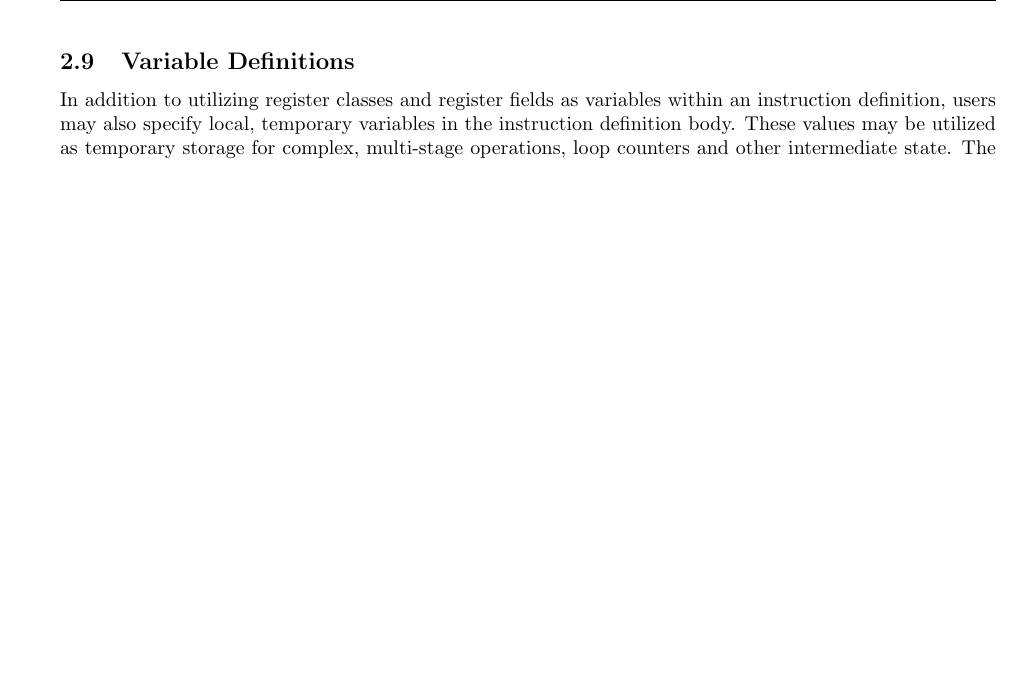
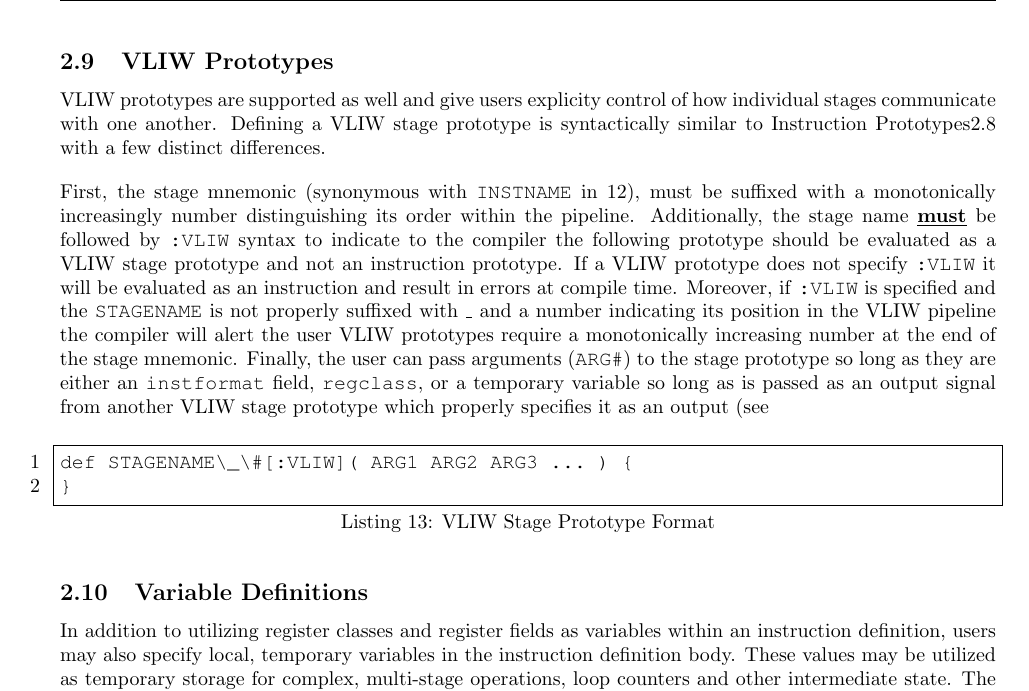
Before and after one commit to opensocsysarch/StoneCutterLanguageSpec, a LaTeX document (stonecutterspec.tex): part of page 19 of 57 before the commit and part of page 19 of 58 after it, cut at the place of the change, the shorter picture padded with empty space. Compiled offline with pdfLaTeX.

Commit message:
VLIW Prototype section

```diff
--- a/stonecutterspec.tex
+++ b/stonecutterspec.tex
@@ -679,6 +679,29 @@ def sub:RISC( RT RA RB ){
 \end{lstlisting}
 
 \clearpage
+
+\subsection{VLIW Prototypes}
+\label{sec:VLIWPrototypes}
+VLIW prototypes are supported as well and give users explicity control of how individual stages communicate with one another.
+Defining a VLIW stage prototype is syntactically similar to Instruction Prototypes\ref{sec:InstructionPrototypes} with a few distinct differences.
+
+First, the stage mnemonic (synonymous with \texttt{INSTNAME} in \ref{lis:instprototype}), must be suffixed with a monotonically increasingly number
+distinguishing its order within the pipeline.
+Additionally, the stage name \underline{\textbf{must}} be followed by \texttt{:VLIW} syntax to indicate to the compiler the following prototype
+should be evaluated as a VLIW stage prototype and not an instruction prototype.
+If a VLIW prototype does not specify \texttt{:VLIW} it will be evaluated as an instruction and result in errors at compile time.
+Moreover, if \texttt{:VLIW} is specified and the \texttt{STAGENAME} is not properly suffixed with \texttt{\_} and a number indicating its position
+in the VLIW pipeline the compiler will alert the user VLIW prototypes require a monotonically increasing number at the end of the stage mnemonic.
+Finally, the user can pass arguments (\texttt{ARG\#}) to the stage prototype so long as they are either an \texttt{instformat} field, \texttt{regclass}, or a
+temporary variable so long as is passed as an output signal from another VLIW stage prototype which properly specifies it as an output (see \.
+
+\vspace{0.125in}
+\begin{lstlisting}[frame=single,style=base,caption={VLIW Stage Prototype Format},captionpos=b,label={lis:vliwprototype}]
+def STAGENAME\_\#[:VLIW]( ARG1 ARG2 ARG3 ... ) {
+}
+\end{lstlisting}
+
+
 \subsection{Variable Definitions}
 \label{sec:Variable Definitions}
 
```
